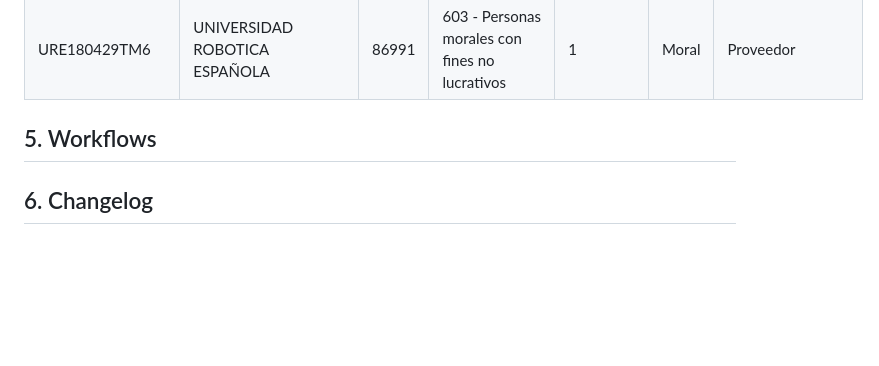
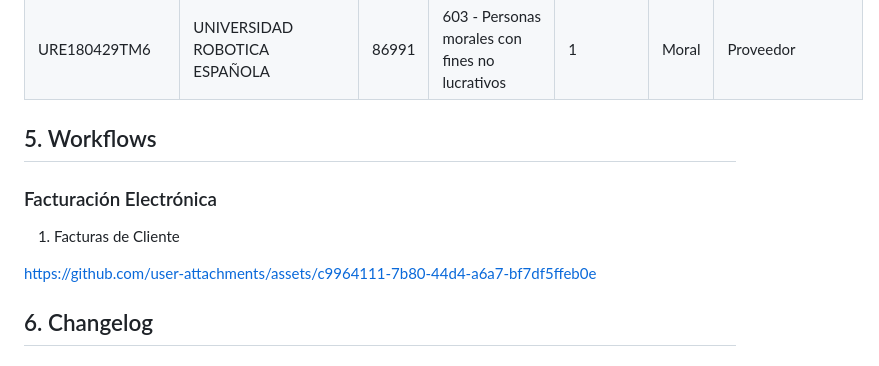
Before and after one commit to jalfonsoglz/ntropy_demo_data, a Markdown page: README.md, the part around the change. Drawn GitHub-style; blank space fills up the shorter version.

Commit message:
[ADD] Video example

```diff
--- a/README.md
+++ b/README.md
@@ -105,6 +105,12 @@ Incoming:
 
 ## 5. Workflows
 
+### Facturación Electrónica
+
+1. Facturas de Cliente
+
+https://github.com/user-attachments/assets/c9964111-7b80-44d4-a6a7-bf7df5ffeb0e
+
 ## 6. Changelog
 
 ## 7. To do
```
